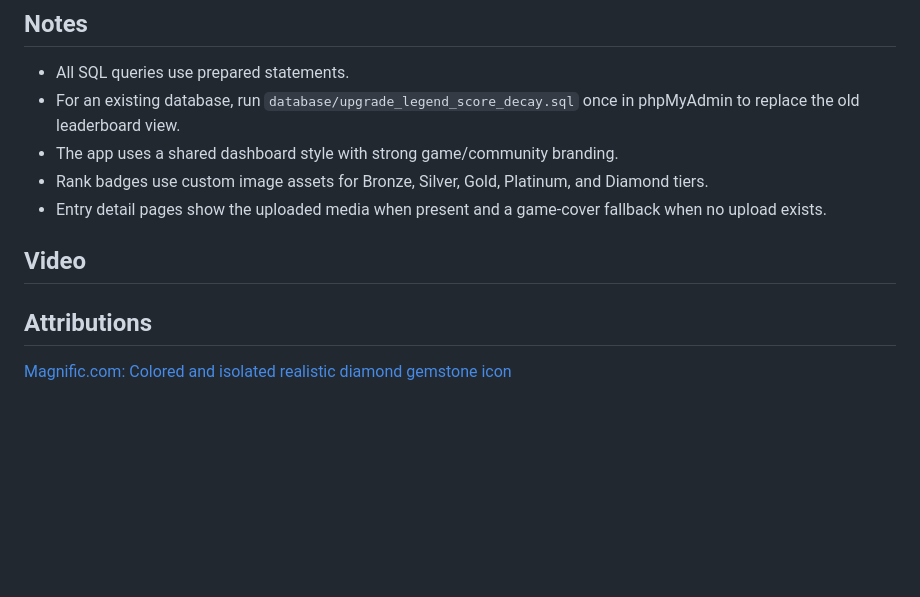
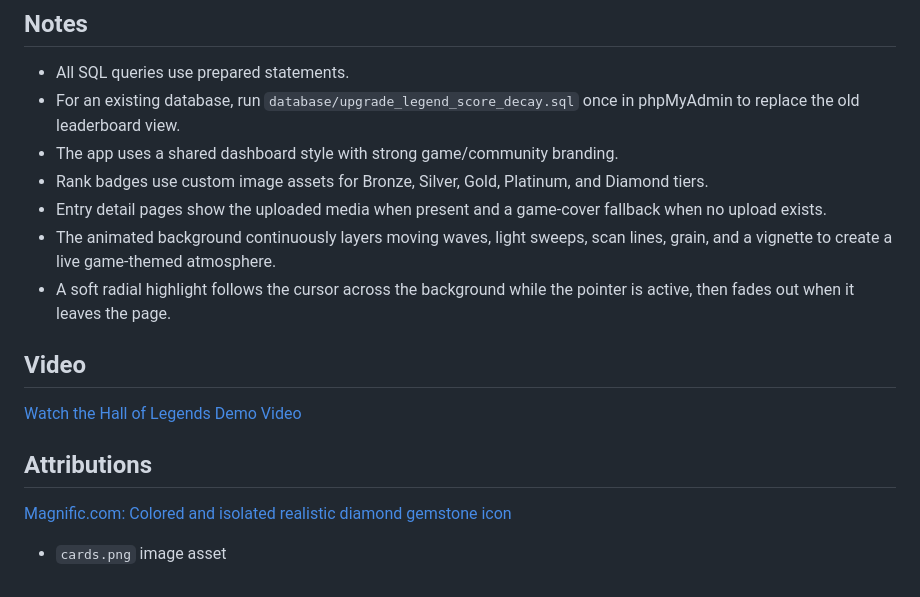
Before and after one commit to 251142-coenraadjlindholm/hall_of_legends, a Markdown page: README.md, the part around the change. Drawn GitHub-style; blank space fills up the shorter version.

Commit message:
Added Demo Video and edited Read Me

```diff
--- a/README.md
+++ b/README.md
@@ -101,10 +101,14 @@ The schema includes:
 - The app uses a shared dashboard style with strong game/community branding.
 - Rank badges use custom image assets for Bronze, Silver, Gold, Platinum, and Diamond tiers.
 - Entry detail pages show the uploaded media when present and a game-cover fallback when no upload exists.
+- The animated background continuously layers moving waves, light sweeps, scan lines, grain, and a vignette to create a live game-themed atmosphere.
+- A soft radial highlight follows the cursor across the background while the pointer is active, then fades out when it leaves the page.
 
 ## Video
 
+[Watch the Hall of Legends Demo Video](https://drive.google.com/file/d/1JQB_M3Qg9sqaiMlJvpD82MbJNeyr5cBc/view?usp=sharing)
 
 
 ## Attributions
 [Magnific.com: Colored and isolated realistic diamond gemstone icon](https://www.magnific.com/free-vector/colored-isolated-realistic-diamond-gemstone-icon-set-round-shapes-different-colors_5084106.htm#fromView=search&page=1&position=5&uuid=c9ba584f-6d2c-408f-b536-d18908ec35f1&track=ais_hybrid&query=diamond)
+- `cards.png` image asset
```
